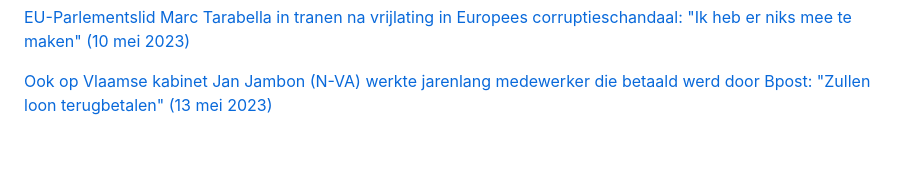
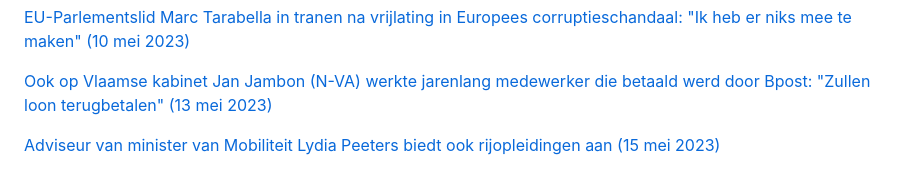
Before and after one commit to arnoschutijzer/belgian-politics-are-going-great, a Markdown page: README.md, the part around the change. Rendered like a GitHub page; blank space fills up the shorter version.

```diff
--- a/README.md
+++ b/README.md
@@ -35,3 +35,5 @@
 [EU-Parlementslid Marc Tarabella in tranen na vrijlating in Europees corruptieschandaal: "Ik heb er niks mee te maken" (10 mei 2023)](https://www.vrt.be/vrtnws/nl/2023/05/10/qatargate-marc-tarabella-in-tranen/)
 
 [Ook op Vlaamse kabinet Jan Jambon (N-VA) werkte jarenlang medewerker die betaald werd door Bpost: "Zullen loon terugbetalen" (13 mei 2023)](https://www.vrt.be/vrtnws/nl/2023/05/12/jambon-bpost/)
+
+[Adviseur van minister van Mobiliteit Lydia Peeters biedt ook rijopleidingen aan (15 mei 2023)](https://www.vrt.be/vrtnws/nl/2023/05/15/adviseur-van-minister-van-mobiliteit-lydia-peeters-biedt-ook-rij/)
```
